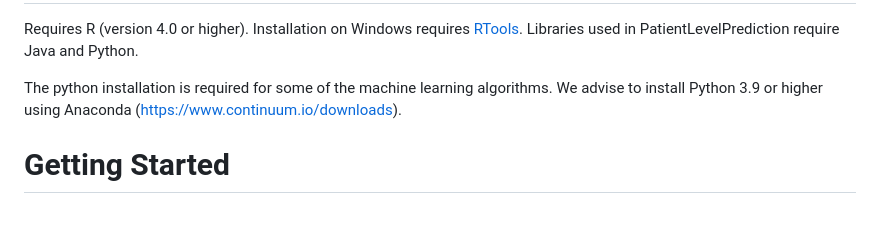
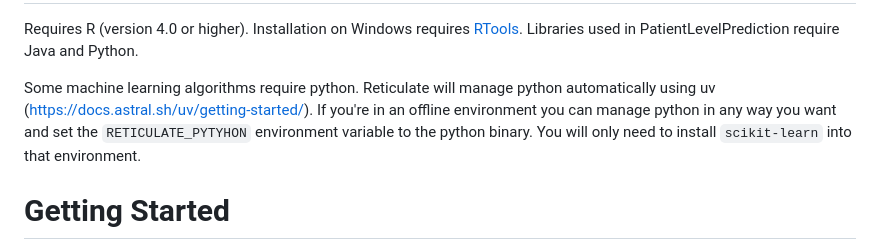
Before and after one commit to OHDSI/PatientLevelPrediction, a Markdown page: README.md, the part around the change. Drawn GitHub-style; blank space fills up the shorter version.

Commit message:
don't reccomend anaconda anymore

```diff
--- a/README.md
+++ b/README.md
@@ -77,8 +77,7 @@ System Requirements
 ===================
 Requires R (version 4.0 or higher). Installation on Windows requires [RTools](https://cran.r-project.org/bin/windows/Rtools/). Libraries used in PatientLevelPrediction require Java and Python.
 
-The python installation is required for some of the machine learning algorithms. We advise to
-install Python 3.9 or higher using Anaconda (https://www.continuum.io/downloads).
+Some machine learning algorithms require python. Reticulate will manage python automatically using uv (https://docs.astral.sh/uv/getting-started/). If you're in an offline environment you can manage python in any way you want and set the `RETICULATE_PYTYHON` environment variable to the python binary. You will only need to install `scikit-learn` into that environment.
 
 Getting Started
 ===============
```
